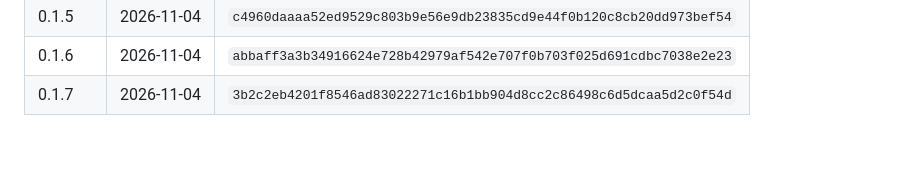
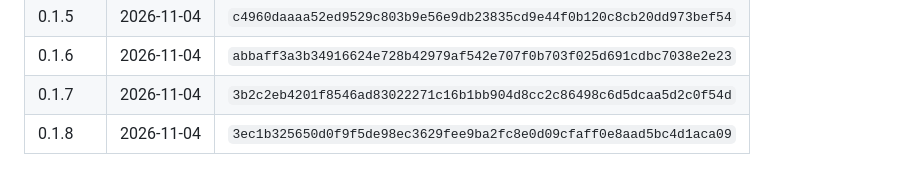
Before and after one commit to Ragojerry/sarmaan-eplaybook, a Markdown page: deploy/aws/README.md, the part around the change. Drawn GitHub-style; blank space fills up the shorter version.

Commit message:
Record published test APK 0.1.8
Co-Authored-By: Claude Opus 5.5 <noreply@anthropic.com>

```diff
--- a/deploy/aws/README.md
+++ b/deploy/aws/README.md
@@ -120,3 +120,4 @@ protecting the links. List published builds with
 | 0.1.5 | 2026-11-04 | `c4960daaaa52ed9529c803b9e56e9db23835cd9e44f0b120c8cb20dd973bef54` |
 | 0.1.6 | 2026-11-04 | `abbaff3a3b34916624e728b42979af542e707f0b703f025d691cdbc7038e2e23` |
 | 0.1.7 | 2026-11-04 | `3b2c2eb4201f8546ad83022271c16b1bb904d8cc2c86498c6d5dcaa5d2c0f54d` |
+| 0.1.8 | 2026-11-04 | `3ec1b325650d0f9f5de98ec3629fee9ba2fc8e0d09cfaff0e8aad5bc4d1aca09` |
```
